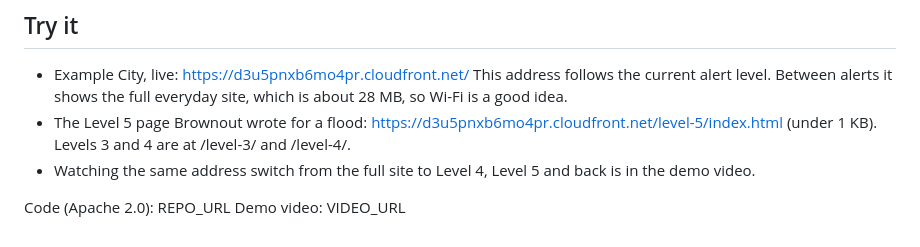
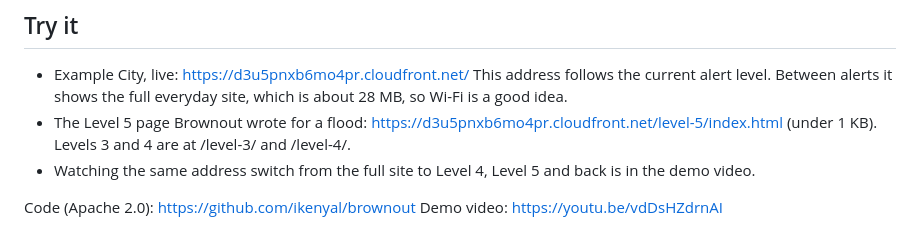
Before and after one commit to ikenyal/brownout, a Markdown page: docs/article.md, the part around the change. Drawn GitHub-style.

```diff
--- a/docs/article.md
+++ b/docs/article.md
@@ -94,5 +94,5 @@ Example City and its alerts are simulated. The facts checklist is written by han
 - The Level 5 page Brownout wrote for a flood: https://d3u5pnxb6mo4pr.cloudfront.net/level-5/index.html (under 1 KB). Levels 3 and 4 are at /level-3/ and /level-4/.
 - Watching the same address switch from the full site to Level 4, Level 5 and back is in the demo video.
 
-Code (Apache 2.0): REPO_URL
-Demo video: VIDEO_URL
+Code (Apache 2.0): https://github.com/ikenyal/brownout
+Demo video: https://youtu.be/vdDsHZdrnAI
```
Also changed, not shown: README.md (+2 -0 lines).
